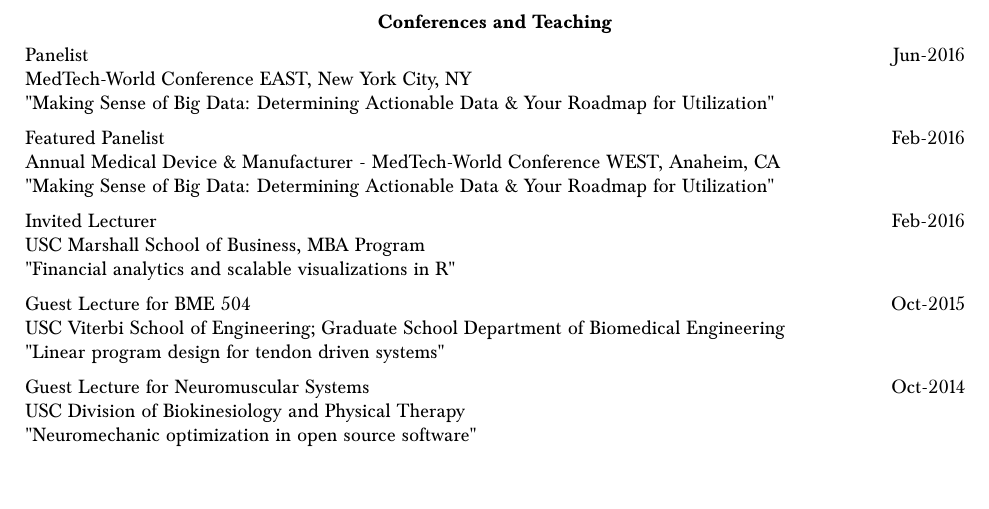
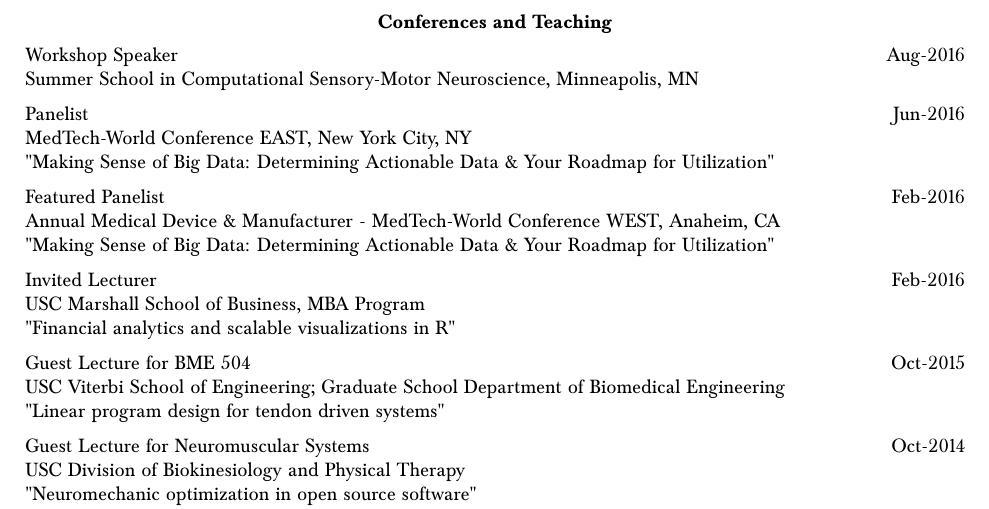
Before and after one commit to bcohn12/resume, a LaTeX document (brian.tex): part of page 3 of 3, cut so that both start at the same text. Compiled offline with pdfLaTeX.

Commit message:
added workshop speech COSMO2016

```diff
--- a/brian.tex
+++ b/brian.tex
@@ -233,6 +233,9 @@
 
   \vspace*{1mm}\noindent\begin{tabularx}{17cm}{X r}
 
+  	Workshop Speaker & \multirow{3}{*}{}{Aug-2016} \\
+    Summer School in Computational Sensory-Motor Neuroscience, Minneapolis, MN \\[2mm]
+
     Panelist & \multirow{3}{*}{}{Jun-2016} \\
     MedTech-World Conference EAST, New York City, NY \\
     "Making Sense of Big Data: Determining Actionable Data \& Your Roadmap for Utilization" \\[2mm]
```
Also changed, not shown: README_k.md (added), brian.pdf (added), 3 other files.
